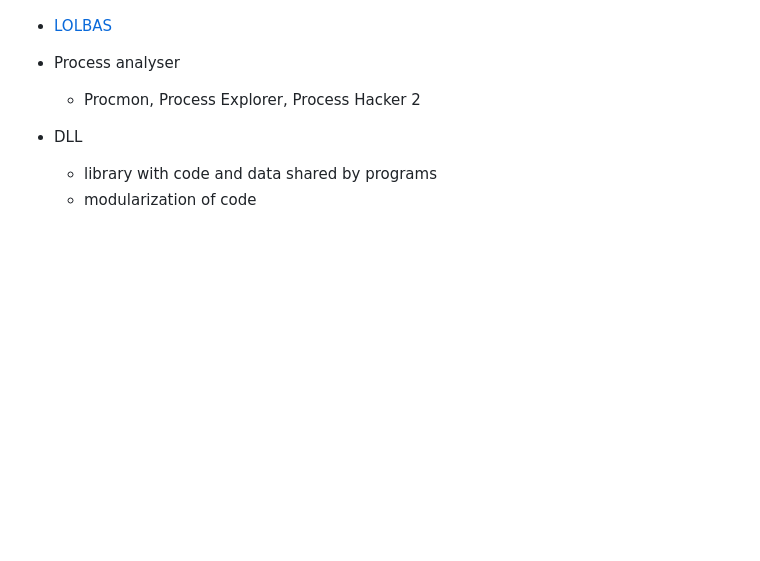
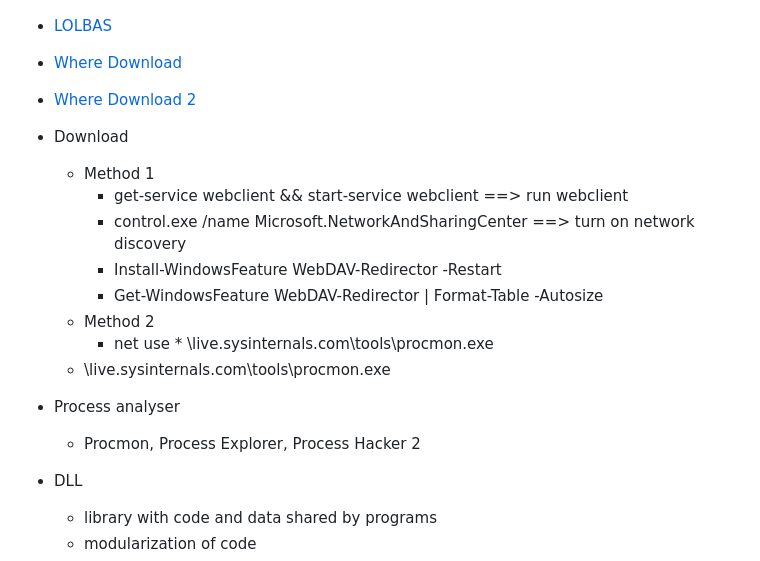
Before and after one commit to Bruno-Macedo/hacklab, a Markdown page: 2_Windows.md, the part around one of its changes. GitHub-like rendering; blank space fills up the shorter version.

Commit message:
sysinternals

```diff
--- a/2_Windows.md
+++ b/2_Windows.md
@@ -32,4 +31,15 @@
 - [LOLBAS](https://lolbas-project.github.io/#)
+- [Where Download](https://learn.microsoft.com/en-us/sysinternals/downloads/)
+- [Where Download 2](https://live.sysinternals.com/)
+- Download
+  - Method 1
+    - get-service webclient && start-service webclient ==> run webclient
+    - control.exe /name Microsoft.NetworkAndSharingCenter ==> turn on network discovery
+    - Install-WindowsFeature WebDAV-Redirector -Restart
+    - Get-WindowsFeature WebDAV-Redirector | Format-Table -Autosize
+  - Method 2
+    - net use * \\live.sysinternals.com\tools\procmon.exe
+  - \\live.sysinternals.com\tools\procmon.exe
 - Process analyser
   - Procmon, Process Explorer, Process Hacker 2
 - DLL
```
Also changed, not shown: other parts of 2_Windows.md (+2 -1 lines).
